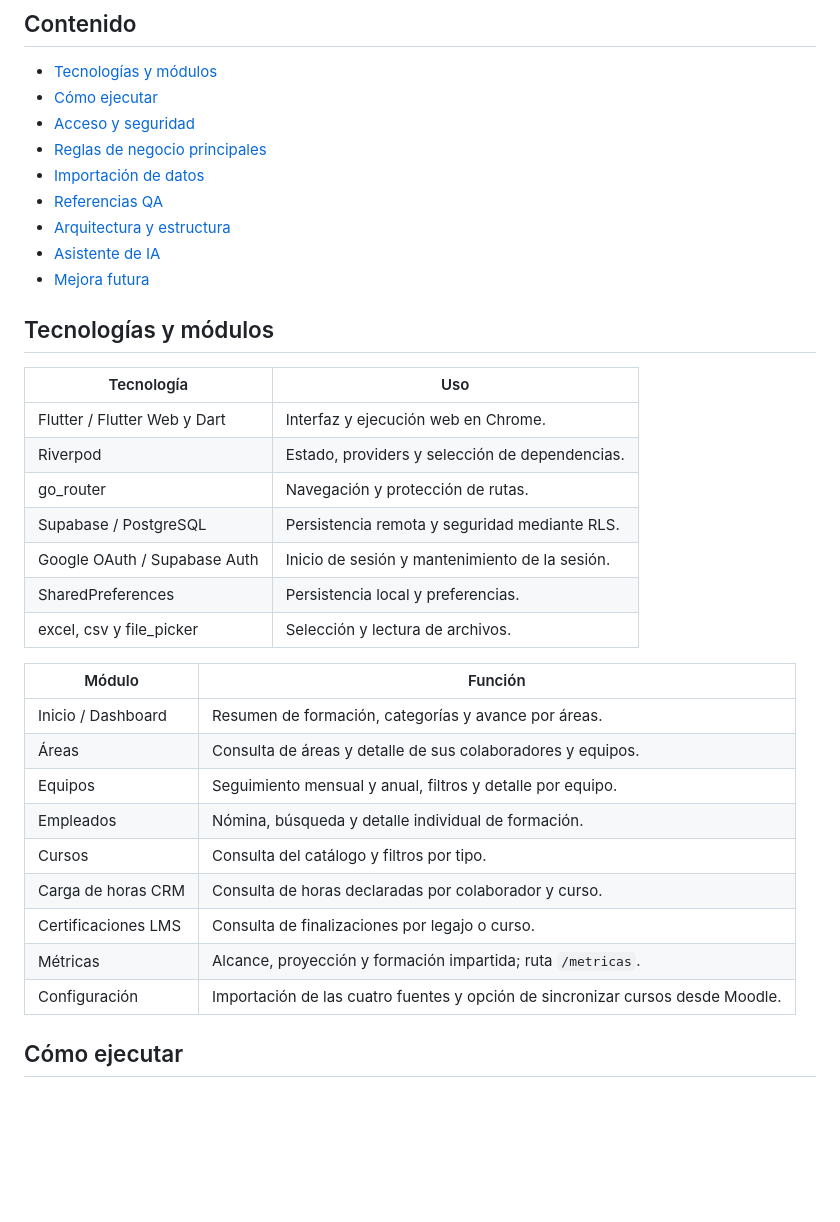
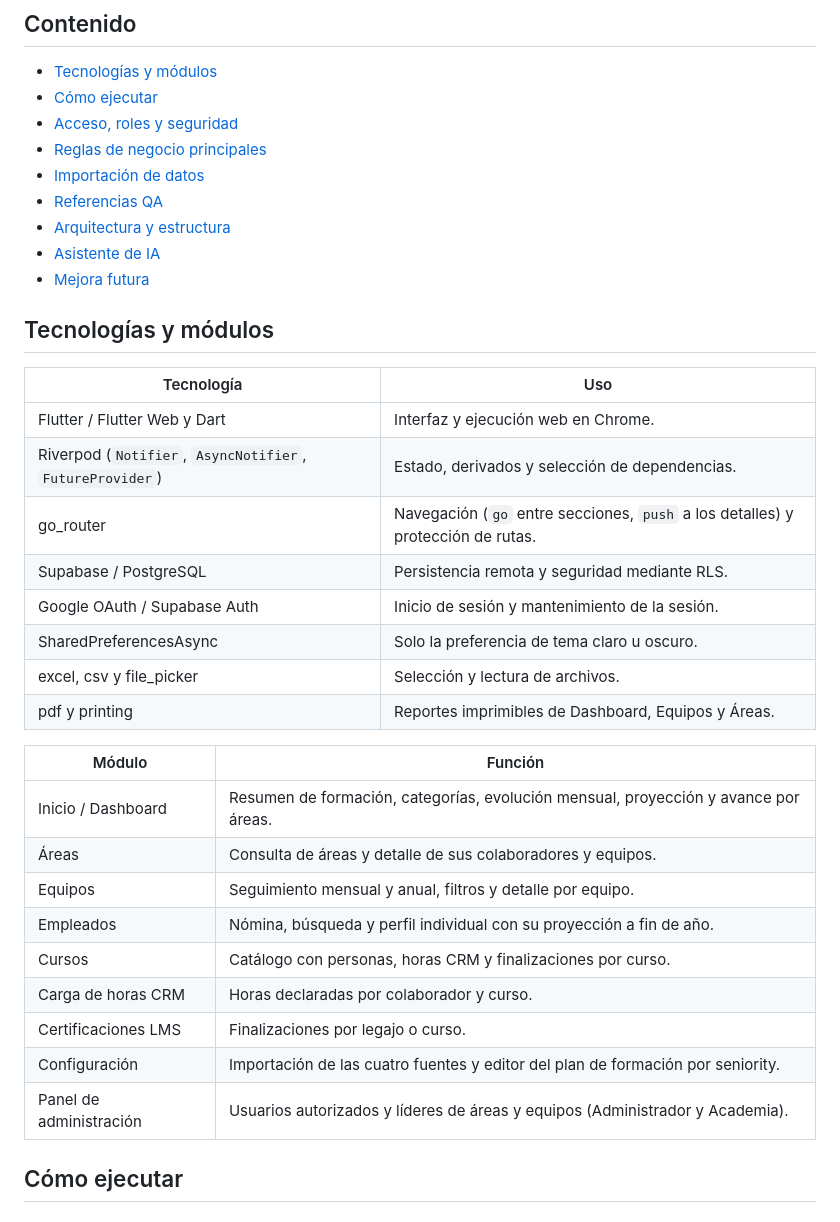
Before and after one commit to lebuonamico/dashboard-formacion, a Markdown page: README.md, the part around one of its changes. GitHub-like rendering; blank space fills up the shorter version.

```diff
--- a/README.md
+++ b/README.md
@@ -8,7 +8,7 @@ El sistema reúne la nómina de empleados, el catálogo de cursos, las horas dec
 
 - [Tecnologías y módulos](#tecnologías-y-módulos)
 - [Cómo ejecutar](#cómo-ejecutar)
-- [Acceso y seguridad](#acceso-y-seguridad)
+- [Acceso, roles y seguridad](#acceso-roles-y-seguridad)
 - [Reglas de negocio principales](#reglas-de-negocio-principales)
 - [Importación de datos](#importación-de-datos)
 - [Referencias QA](#referencias-qa)
@@ -21,24 +21,25 @@ El sistema reúne la nómina de empleados, el catálogo de cursos, las horas dec
 | Tecnología | Uso |
 | --- | --- |
 | Flutter / Flutter Web y Dart | Interfaz y ejecución web en Chrome. |
-| Riverpod | Estado, providers y selección de dependencias. |
-| go_router | Navegación y protección de rutas. |
+| Riverpod (`Notifier`, `AsyncNotifier`, `FutureProvider`) | Estado, derivados y selección de dependencias. |
+| go_router | Navegación (`go` entre secciones, `push` a los detalles) y protección de rutas. |
 | Supabase / PostgreSQL | Persistencia remota y seguridad mediante RLS. |
 | Google OAuth / Supabase Auth | Inicio de sesión y mantenimiento de la sesión. |
-| SharedPreferences | Persistencia local y preferencias. |
+| SharedPreferencesAsync | Solo la preferencia de tema claro u oscuro. |
 | excel, csv y file_picker | Selección y lectura de archivos. |
+| pdf y printing | Reportes imprimibles de Dashboard, Equipos y Áreas. |
 
 | Módulo | Función |
 | --- | --- |
-| Inicio / Dashboard | Resumen de formación, categorías y avance por áreas. |
+| Inicio / Dashboard | Resumen de formación, categorías, evolución mensual, proyección y avance por áreas. |
 | Áreas | Consulta de áreas y detalle de sus colaboradores y equipos. |
 | Equipos | Seguimiento mensual y anual, filtros y detalle por equipo. |
-| Empleados | Nómina, búsqueda y detalle individual de formación. |
-| Cursos | Consulta del catálogo y filtros por tipo. |
-| Carga de horas CRM | Consulta de horas declaradas por colaborador y curso. |
-| Certificaciones LMS | Consulta de finalizaciones por legajo o curso. |
-| Métricas | Alcance, proyección y formación impartida; ruta `/metricas`. |
-| Configuración | Importación de las cuatro fuentes y opción de sincronizar cursos desde Moodle. |
+| Empleados | Nómina, búsqueda y perfil individual con su proyección a fin de año. |
+| Cursos | Catálogo con personas, horas CRM y finalizaciones por curso. |
+| Carga de horas CRM | Horas declaradas por colaborador y curso. |
+| Certificaciones LMS | Finalizaciones por legajo o curso. |
+| Configuración | Importación de las cuatro fuentes y editor del plan de formación por seniority. |
+| Panel de administración | Usuarios autorizados y líderes de áreas y equipos (Administrador y Academia). |
 
 ## Cómo ejecutar
 
```
Also changed, not shown: other parts of README.md (+80 -51 lines).
